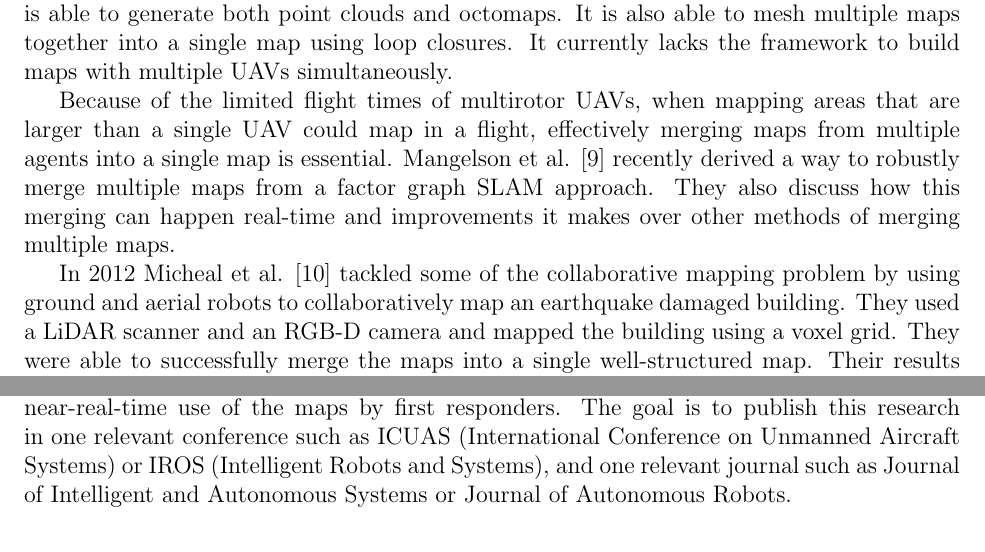
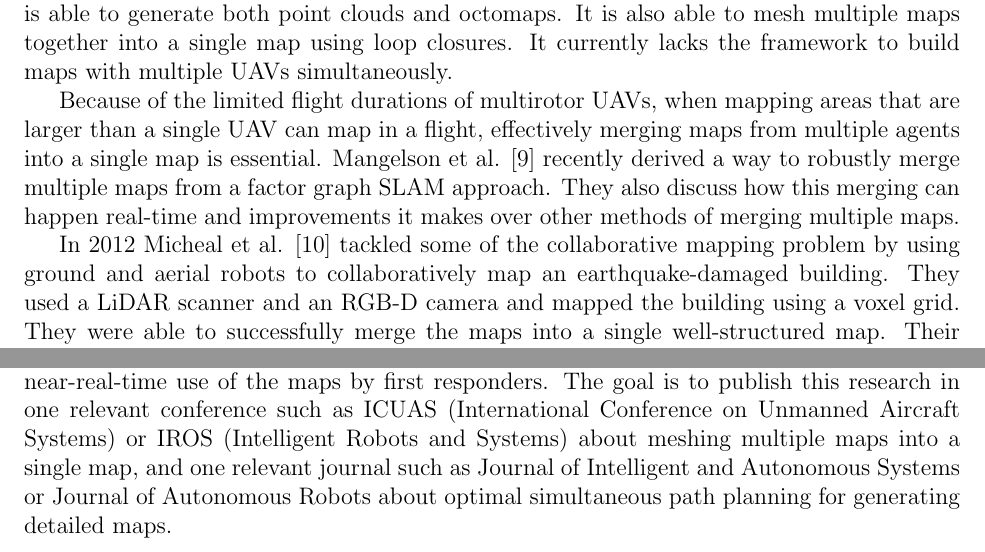
Before and after one commit to jacobmoroni/jacob_prospectus, a LaTeX document (prospectus.tex): two parts of pages 6 and 8 of 10, joined at a grey line, cut so that both start at the same text. Compiled offline with pdfLaTeX.

Commit message:
Final Draft

```diff
--- a/prospectus.tex
+++ b/prospectus.tex
@@ -140,9 +140,9 @@ Figure \ref{fig:voxel} below shows a comparison between a pointcloud representat
 
 Over the last few years, 3D mapping technology has greatly improved. Labbe et al. \cite{Labbe2011a} \cite{Labbe2013} have developed a capable ROS package called RTAB-Map designed for creating 3D maps from RGB-D cameras. This package simplifies the problem of creating reliable 3D maps and is able to generate both point clouds and octomaps. It is also able to mesh multiple maps together into a single map using loop closures. It currently lacks the framework to build maps with multiple UAVs simultaneously.
 
-Because of the limited flight times of multirotor UAVs, when mapping areas that are larger than a single UAV could map in a flight, effectively merging maps from multiple agents into a single map is essential. Mangelson et al. \cite{Mangelson2018} recently derived a way to robustly merge multiple maps from a factor graph SLAM approach. They also discuss how this merging can happen real-time and improvements it makes over other methods of merging multiple maps.
+Because of the limited flight durations of multirotor UAVs, when mapping areas that are larger than a single UAV can map in a flight, effectively merging maps from multiple agents into a single map is essential. Mangelson et al. \cite{Mangelson2018} recently derived a way to robustly merge multiple maps from a factor graph SLAM approach. They also discuss how this merging can happen real-time and improvements it makes over other methods of merging multiple maps.
 
-In 2012 Micheal et al. \cite{Michael2012} tackled some of the collaborative mapping problem by using ground and aerial robots to collaboratively map an earthquake damaged building. They used a LiDAR scanner and an RGB-D camera and mapped the building using a voxel grid. They were able to successfully merge the maps into a single well-structured map. Their results lacked simultaneous mapping and a sufficient map resolution to be used effectively by search and rescue teams.
+In 2012 Micheal et al. \cite{Michael2012} tackled some of the collaborative mapping problem by using ground and aerial robots to collaboratively map an earthquake-damaged building. They used a LiDAR scanner and an RGB-D camera and mapped the building using a voxel grid. They were able to successfully merge the maps into a single well-structured map. Their results lacked simultaneous mapping and a sufficient map resolution to be used effectively by search and rescue teams.
 
 More recently in 2013, Zou et al. \cite{Zou2013} performed collaborative simultaneous SLAM with multiple handheld cameras to generate a single map and localize all agents on the map. In 2017, Schmuck et al. \cite{Schmuck2017} implemented monocular SLAM using multiple UAVs with downward facing cameras flying simultaneously to create a single shared map. Both of these instances successfully showed that it is possible for multiple agents to simultaneously generate a shared map. This research will be a good stepping stone, but it is different than the goal of this research project in that the map produced by the agents was sparse and would not be useful to first responders assessing the situation.
 
@@ -185,7 +185,7 @@ The third and final phase of the project will be to get multiple UAVs flying sim
 
 \section{Anticipated Contributions}
 
-As a result of this research, there will be an improved method for exploring and mapping a GPS-denied environment with multiple UAVs, by developing the method for meshing a single map from multiple smaller maps. This process will also be streamlined to allow for near-real-time use of the maps by first responders. The goal is to publish this research in one relevant conference such as ICUAS (International Conference on Unmanned Aircraft Systems) or IROS (Intelligent Robots and Systems), and one relevant journal such as Journal of Intelligent and Autonomous Systems or Journal of Autonomous Robots.
+As a result of this research, there will be an improved method for exploring and mapping a GPS-denied environment with multiple UAVs, by developing the method for meshing a single map from multiple smaller maps. This process will also be streamlined to allow for near-real-time use of the maps by first responders. The goal is to publish this research in one relevant conference such as ICUAS (International Conference on Unmanned Aircraft Systems) or IROS (Intelligent Robots and Systems) about meshing multiple maps into a single map, and one relevant journal such as Journal of Intelligent and Autonomous Systems or Journal of Autonomous Robots about optimal simultaneous path planning for generating detailed maps.
 
 \pagebreak
 
```
Also changed, not shown: prospectus.pdf, prospectus.tex (2 more changed lines), 2 other files.
